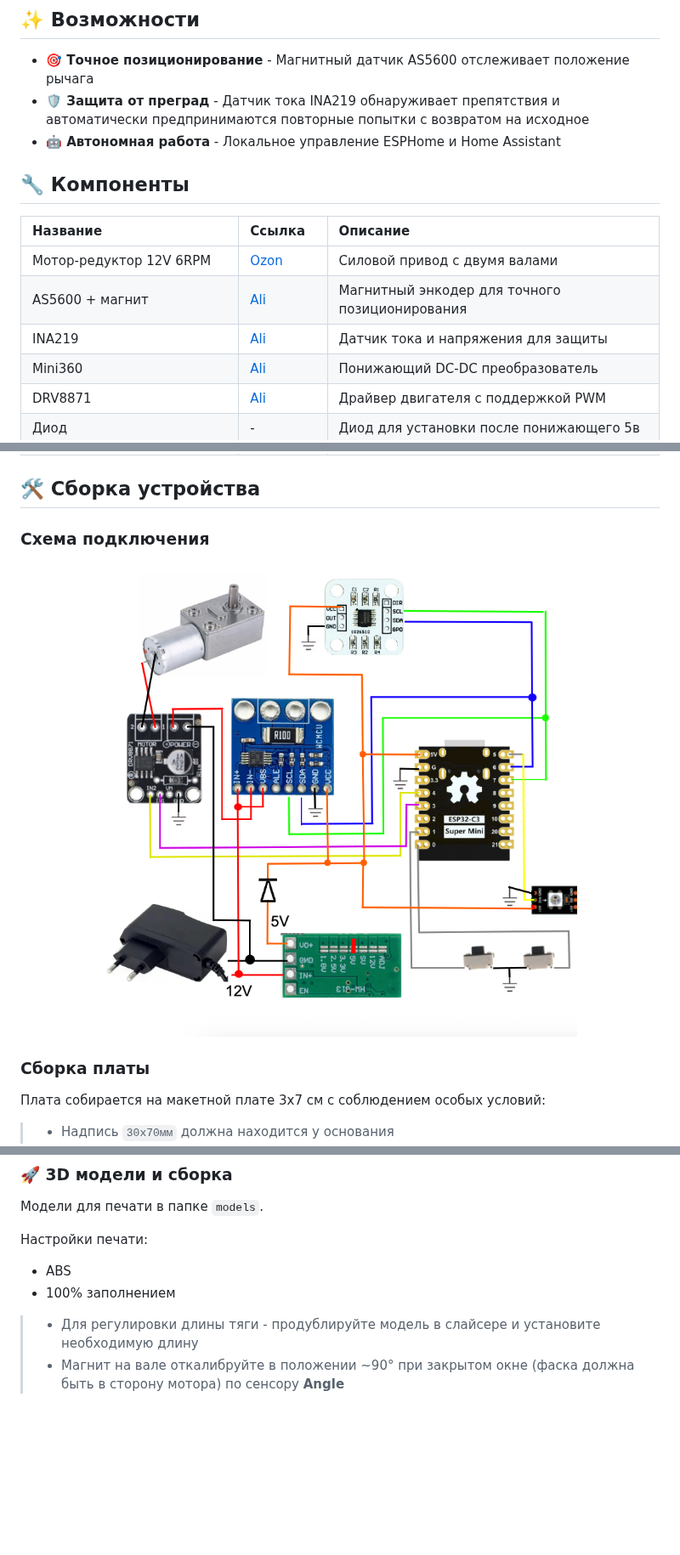
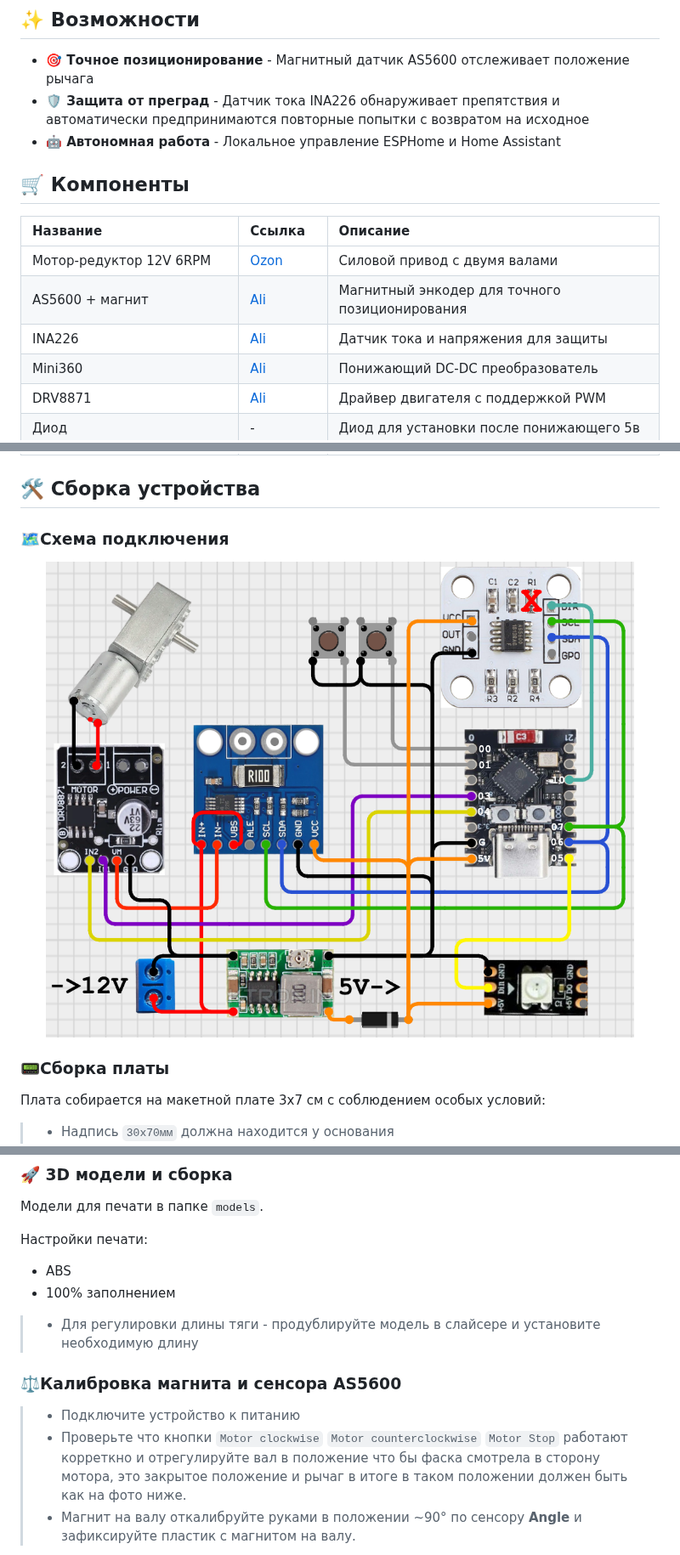
Before and after one commit to malinovsku/dimvent, a Markdown page: README.md, 3 parts joined by grey strips. Shown at 85% size. GitHub-like rendering; pictures changed too: images/schematic.png; blank space fills up the shorter version.

```diff
--- a/README.md
+++ b/README.md
@@ -5,16 +5,16 @@
 ## ✨ Возможности
 
 - **🎯 Точное позиционирование** - Магнитный датчик AS5600 отслеживает положение рычага
-- **🛡️ Защита от преград** - Датчик тока INA219 обнаруживает препятствия и автоматически предпринимаются повторные попытки с возвратом на исходное
+- **🛡️ Защита от преград** - Датчик тока INA226 обнаруживает препятствия и автоматически предпринимаются повторные попытки с возвратом на исходное
 - **🤖 Автономная работа** - Локальное управление ESPHome и Home Assistant
 
-## 🔧 Компоненты
+## 🛒 Компоненты
 
 | Название | Ссылка | Описание |
 | :--- | :--- | :--- |
 | Мотор-редуктор 12V 6RPM | [Ozon](https://ozon.ru/t/GNIRneC) | Силовой привод с двумя валами |
 | AS5600 + магнит | [Ali](https://aliexpress.ru/item/1005008249897817.html) | Магнитный энкодер для точного позиционирования |
-| INA219 | [Ali](https://aliexpress.ru/item/1005006369070438.html) | Датчик тока и напряжения для защиты |
+| INA226 | [Ali](https://aliexpress.ru/item/1005006369070438.html) | Датчик тока и напряжения для защиты |
 | Mini360 | [Ali](https://aliexpress.ru/item/1005008400769897.html) | Понижающий DC-DC преобразователь |
 | DRV8871 | [Ali](https://aliexpress.ru/order-list/5549620160767253) | Драйвер двигателя с поддержкой PWM |
 | Диод |-| Диод для установки после понижающего 5в |
@@ -30,13 +30,13 @@
 
 ## 🛠️ Сборка устройства
 
-### Схема подключения
+### 🗺️Схема подключения
 
 <p align="center">
     <img src="images/schematic.png" alt="Электрическая схема" width="700">
 </p>
 
-### Сборка платы
+### 📟Сборка платы
 
 Плата собирается на макетной плате 3x7 см с соблюдением особых условий:
 > - Надпись `30х70мм` должна находится у основания
@@ -57,7 +56,10 @@
 Настройки печати:
 - ABS
 - 100% заполнением
+> - Для регулировки длины тяги - продублируйте модель в слайсере и установите необходимую длину
 
-> - Для регулировки длины тяги - продублируйте модель в слайсере и установите необходимую длину
-> - Магнит на вале откалибруйте в положении ~90° при закрытом окне (фаска должна быть в сторону мотора) по сенсору **Angle**
+### ⚖️Калибровка магнита и сенсора AS5600
+> - Подключите устройство к питанию
+> - Проверьте что кнопки `Motor clockwise` `Motor counterclockwise` `Motor Stop` работают корреткно и отрегулируйте вал в положение что бы фаска смотрела в сторону мотора, это закрытое положение и рычаг в итоге в таком положении должен быть как на фото ниже.
+> - Магнит на валу откалибруйте руками в положении ~90° по сенсору **Angle** и зафиксируйте пластик с магнитом на валу.
 
```
Also changed, not shown: other parts of README.md (+9 -2 lines), 6 other files.
